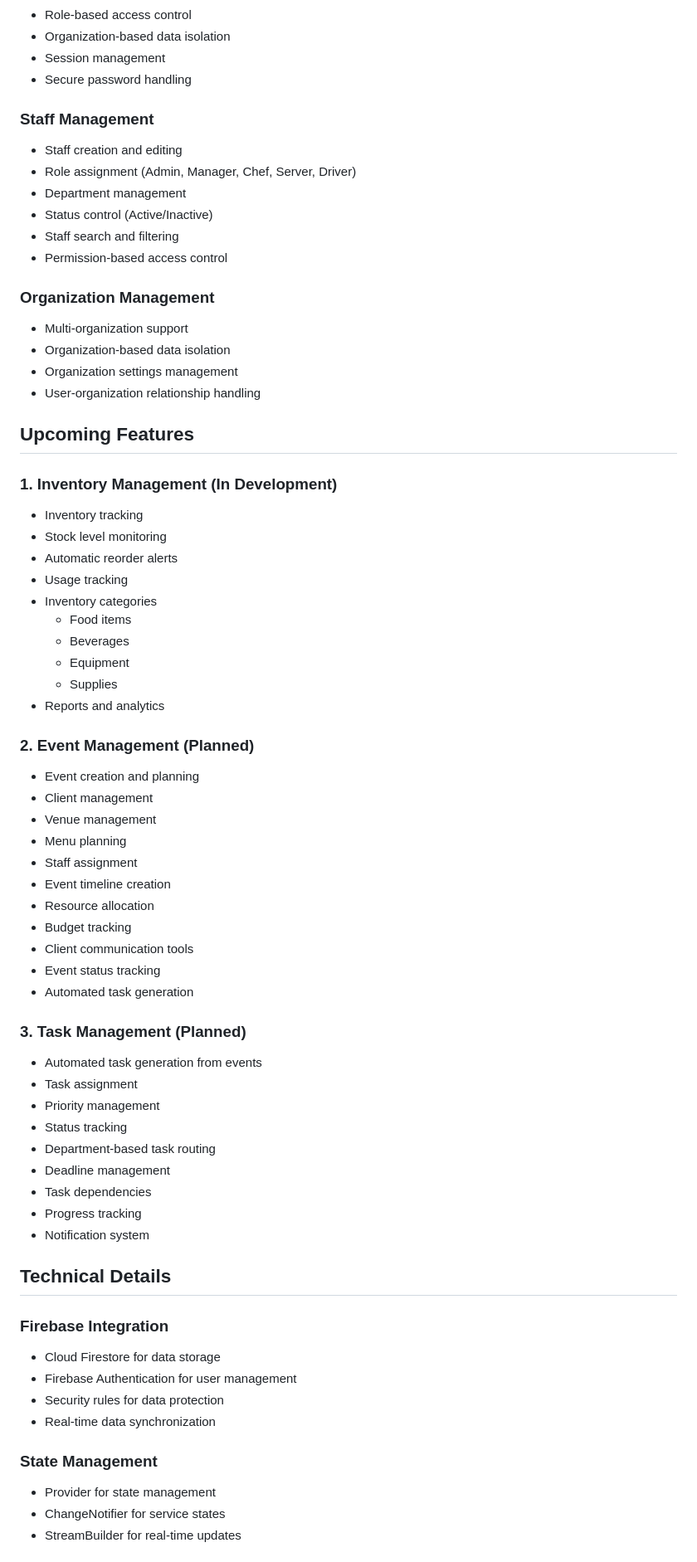
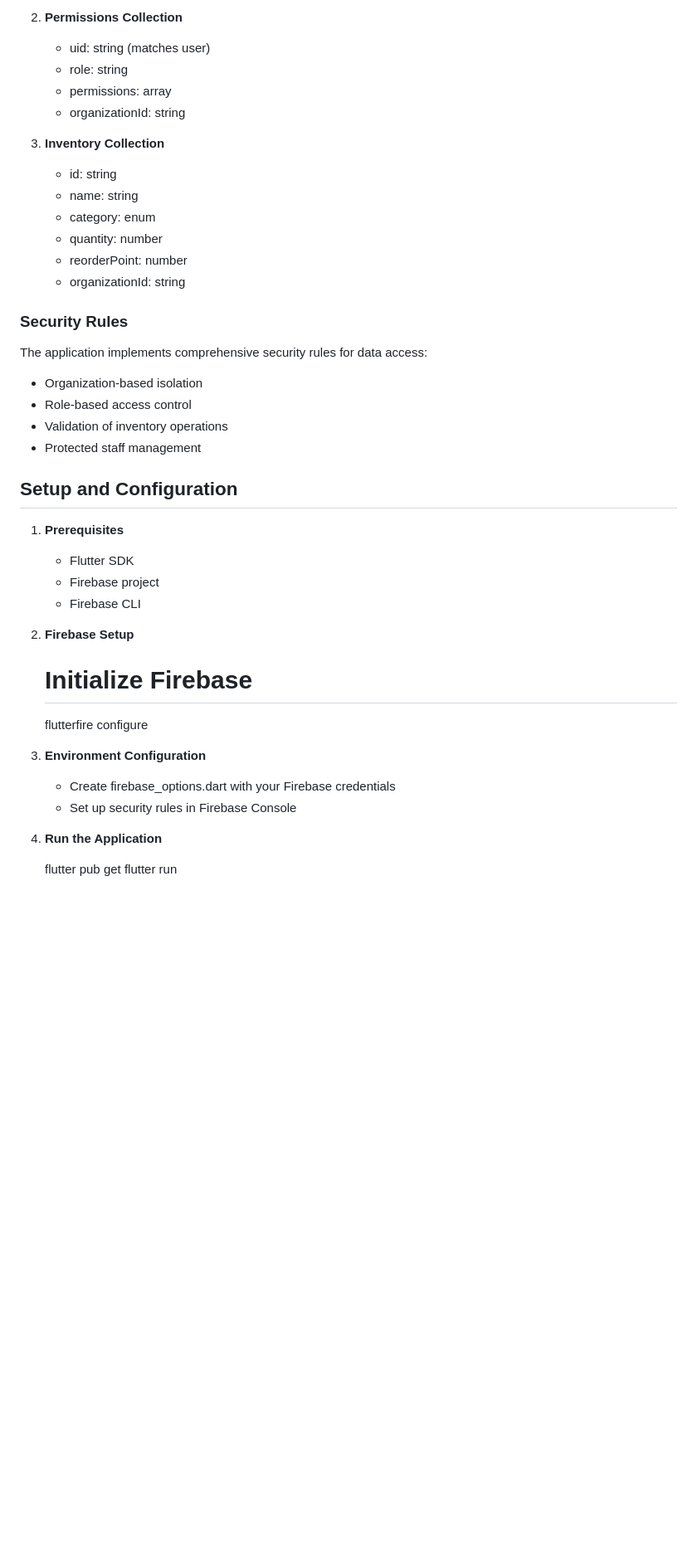
Before and after one commit to HarzaanHussain/cateredtoyou, a Markdown page: README.md, the part around one of its changes. Shown at 83% size. Drawn GitHub-style; blank space fills up the shorter version.

```diff
--- a/README.md
+++ b/README.md
@@ -48,70 +95,44 @@ lib/
+2. **Permissions Collection**
+   - uid: string (matches user)
+   - role: string
+   - permissions: array
+   - organizationId: string
+
+3. **Inventory Collection**
+   - id: string
+   - name: string
+   - category: enum
+   - quantity: number
+   - reorderPoint: number
+   - organizationId: string
+
+### Security Rules
+The application implements comprehensive security rules for data access:
+- Organization-based isolation
 - Role-based access control
-- Organization-based data isolation
-- Session management
-- Secure password handling
+- Validation of inventory operations
+- Protected staff management
 
-### Staff Management
-- Staff creation and editing
-- Role assignment (Admin, Manager, Chef, Server, Driver)
-- Department management
-- Status control (Active/Inactive)
-- Staff search and filtering
-- Permission-based access control
+## Setup and Configuration
 
-### Organization Management
-- Multi-organization support
-- Organization-based data isolation
-- Organization settings management
-- User-organization relationship handling
+1. **Prerequisites**
+   - Flutter SDK
+   - Firebase project
+   - Firebase CLI
 
-## Upcoming Features
+2. **Firebase Setup**
 
-### 1. Inventory Management (In Development)
-- Inventory tracking
-- Stock level monitoring
-- Automatic reorder alerts
-- Usage tracking
-- Inventory categories
-  - Food items
-  - Beverages
-  - Equipment
-  - Supplies
-- Reports and analytics
+   # Initialize Firebase
+   flutterfire configure
 
-### 2. Event Management (Planned)
-- Event creation and planning
-- Client management
-- Venue management
-- Menu planning
-- Staff assignment
-- Event timeline creation
-- Resource allocation
-- Budget tracking
-- Client communication tools
-- Event status tracking
-- Automated task generation
 
-### 3. Task Management (Planned)
-- Automated task generation from events
-- Task assignment
-- Priority management
-- Status tracking
-- Department-based task routing
-- Deadline management
-- Task dependencies
-- Progress tracking
-- Notification system
+3. **Environment Configuration**
+   - Create firebase_options.dart with your Firebase credentials
+   - Set up security rules in Firebase Console
 
-## Technical Details
+4. **Run the Application**
 
-### Firebase Integration
-- Cloud Firestore for data storage
-- Firebase Authentication for user management
-- Security rules for data protection
-- Real-time data synchronization
+   flutter pub get
+   flutter run
 
-### State Management
-- Provider for state management
-- ChangeNotifier for service states
-- StreamBuilder for real-time updates
 
```
Also changed, not shown: other parts of README.md (+116 -118 lines).
